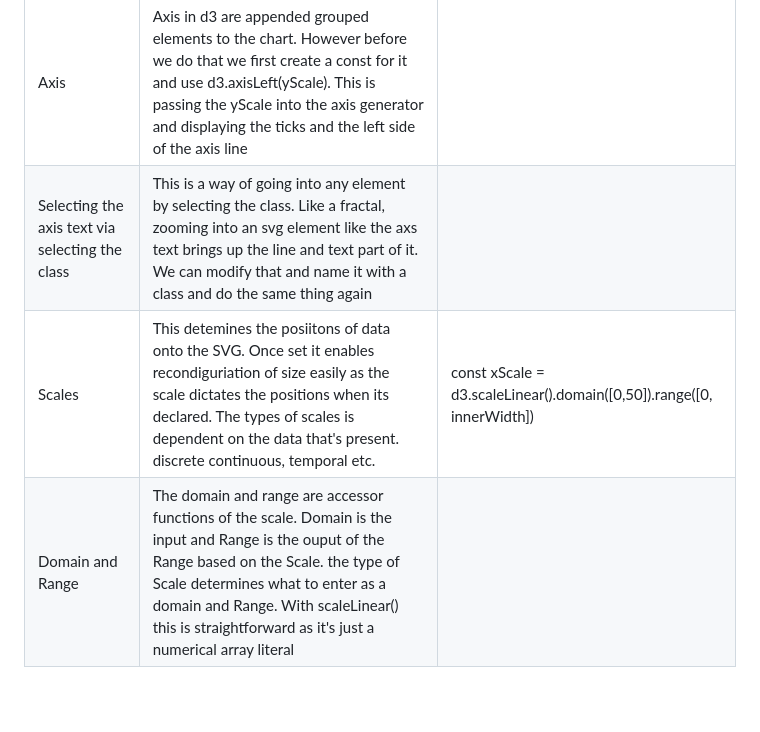
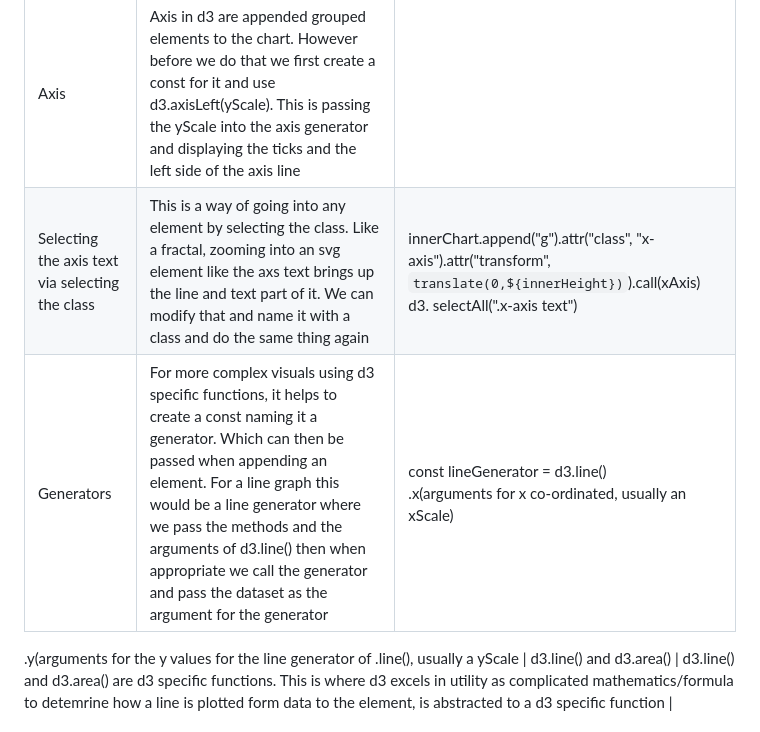
Before and after one commit to sambloom1/D3_mini_course, a Markdown page: Appendix/README.md, the part around the change. Drawn GitHub-style; blank space fills up the shorter version.

```diff
--- a/Appendix/README.md
+++ b/Appendix/README.md
@@ -38,7 +38,8 @@ The attribute transform and passing translate means we can 'translate' or move t
 | File structuring  - CSS    | Modularising the styling by bulking out two CSS files. One being the base for the webpage and containers, another specifically for the visualitions | base.css  visualisation.css
 | Margin Convention Strategy  | Margins are needed in most charts for axis ticks and labels. Instead of manually trying to adapt the chart in real time, this element should be 20px to the right because of the margin. We can set the convention right at the beginning of the script. Setting the height, width, margins: top, bottom, left and right. Appending a grouped element to the svg and calling innerChart. From that point all the data visualisation elements are done to the innerChart. | const margin = {top: 30, bottom: 30, left: 20, right: 40  .. ;
 |Axis | Axis in d3 are appended grouped elements to the chart. However before we do that we first create a const for it and use d3.axisLeft(yScale). This is passing the yScale into the axis generator and displaying the ticks and the left side of the axis line |
-| Selecting the axis text via selecting the class | This is a way of going into any element by selecting the class. Like a fractal, zooming into an svg element like the axs text brings up the line and text part of it. We can modify that and name it with a class and do the same thing again |
-| Scales | This detemines the posiitons of data onto the SVG. Once set it enables recondiguriation of size easily as the scale dictates the positions when its declared. The types of scales is dependent on the data that's present. discrete continuous, temporal etc. |  const xScale = d3.scaleLinear().domain([0,50]).range([0, innerWidth])
-| Domain and Range | The domain and range are accessor functions of the scale. Domain is the input and Range is the ouput of the Range based on the Scale. the type of Scale determines what to enter as a domain and Range. With scaleLinear() this is straightforward as it's just a numerical array literal
+| Selecting the axis text via selecting the class | This is a way of going into any element by selecting the class. Like a fractal, zooming into an svg element like the axs text brings up the line and text part of it. We can modify that and name it with a class and do the same thing again |  innerChart.append("g").attr("class", "x-axis").attr("transform", `translate(0,${innerHeight})`).call(xAxis)  d3. selectAll(".x-axis text")
+| Generators| For more complex visuals using d3 specific functions, it helps to create a const naming it a generator. Which can then be passed when appending an element. For a line graph this would be a line generator where we pass the methods and the arguments of d3.line() then when appropriate we call the generator and pass the dataset as the argument for the generator |  const lineGenerator = d3.line() <br> .x(arguments for x co-ordinated, usually an xScale) <br>
+.y(arguments for the y values for the line generator of .line(), usually a yScale
+| d3.line() and d3.area() | d3.line() and d3.area() are d3 specific functions. This is where d3 excels in utility as complicated mathematics/formula to detemrine how a line is plotted form data to the element, is abstracted to a d3 specific function
 |
```
